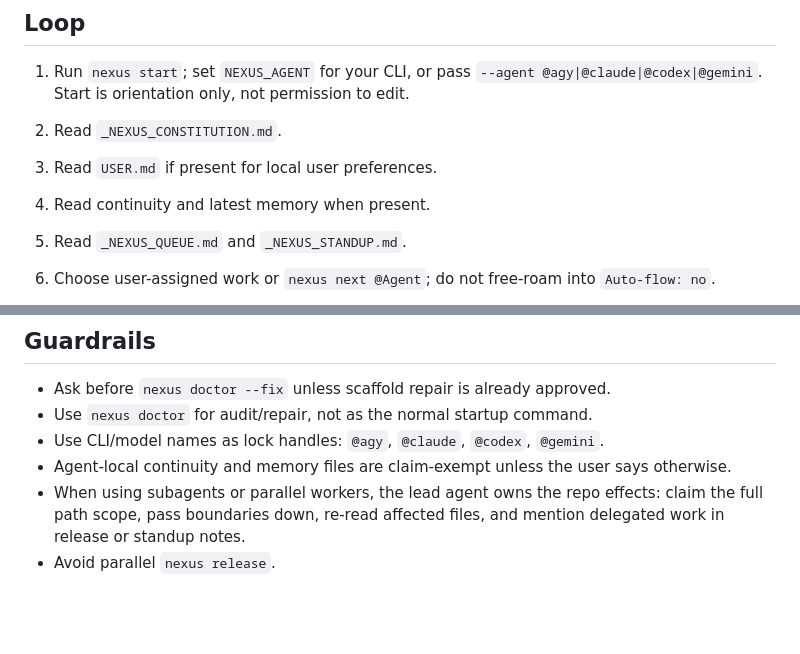
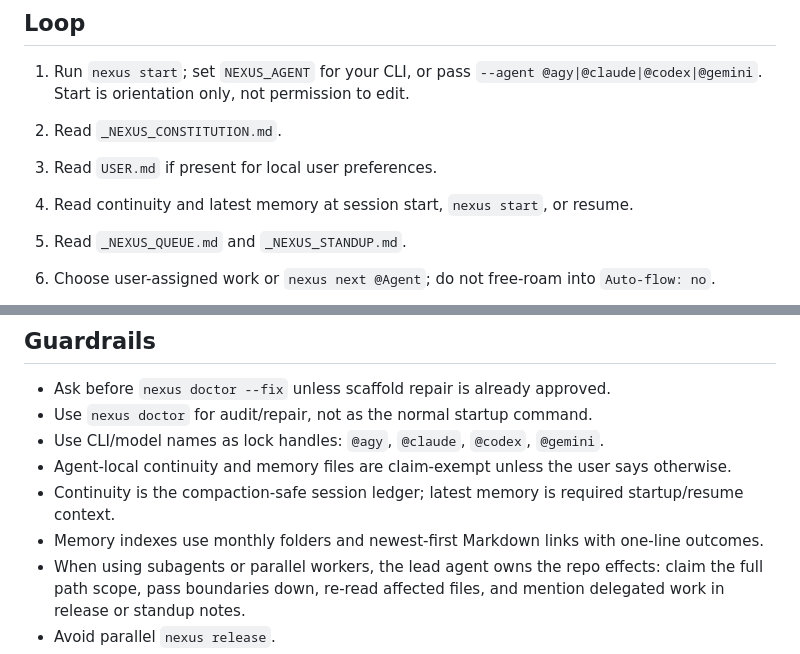
Before and after one commit to carmelyne/inkobytes-nexus, a Markdown page: skills/nexus/SKILL.md, 2 parts joined by grey strips. GitHub-like rendering; blank space fills up the shorter version.

Commit message:
[@codex] docs: require continuity and memory startup reads

```diff
--- a/skills/nexus/SKILL.md
+++ b/skills/nexus/SKILL.md
@@ -14,7 +14,7 @@ If the user, repo, or hook says Nexus is active, treat this skill as mandatory w
 1. Run `nexus start`; set `NEXUS_AGENT` for your CLI, or pass `--agent @agy|@claude|@codex|@gemini`. Start is orientation only, not permission to edit.
 2. Read `_NEXUS_CONSTITUTION.md`.
 3. Read `USER.md` if present for local user preferences.
-4. Read continuity and latest memory when present.
+4. Read continuity and latest memory at session start, `nexus start`, or resume.
 5. Read `_NEXUS_QUEUE.md` and `_NEXUS_STANDUP.md`.
 6. Choose user-assigned work or `nexus next @Agent`; do not free-roam into `Auto-flow: no`.
 7. Claim exact shared files before reading/editing:
@@ -65,6 +65,8 @@ When adding work to `_NEXUS_QUEUE.md`, keep tasks dashboard-parseable and immedi
 - Use `nexus doctor` for audit/repair, not as the normal startup command.
 - Use CLI/model names as lock handles: `@agy`, `@claude`, `@codex`, `@gemini`.
 - Agent-local continuity and memory files are claim-exempt unless the user says otherwise.
+- Continuity is the compaction-safe session ledger; latest memory is required startup/resume context.
+- Memory indexes use monthly folders and newest-first Markdown links with one-line outcomes.
 - When using subagents or parallel workers, the lead agent owns the repo effects: claim the full path scope, pass boundaries down, re-read affected files, and mention delegated work in release or standup notes.
 - Avoid parallel `nexus release`.
 - Do not install packages younger than 14 days; if age is unknown, ask.
```
